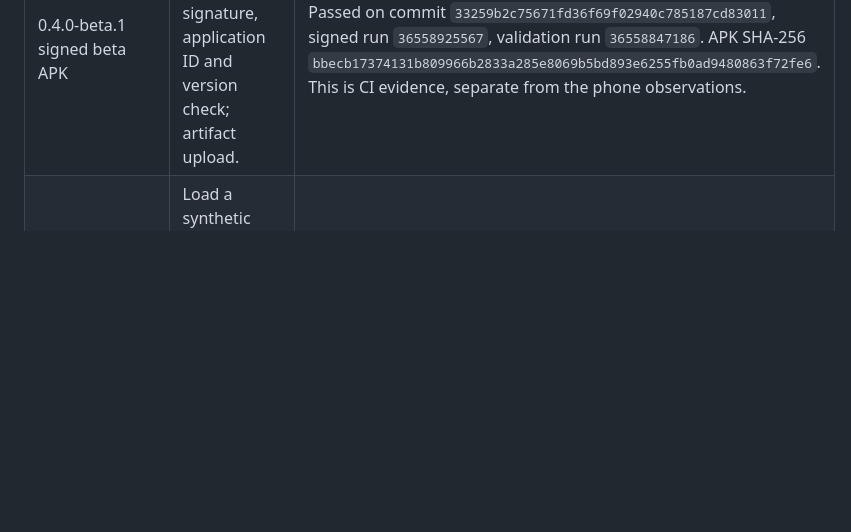
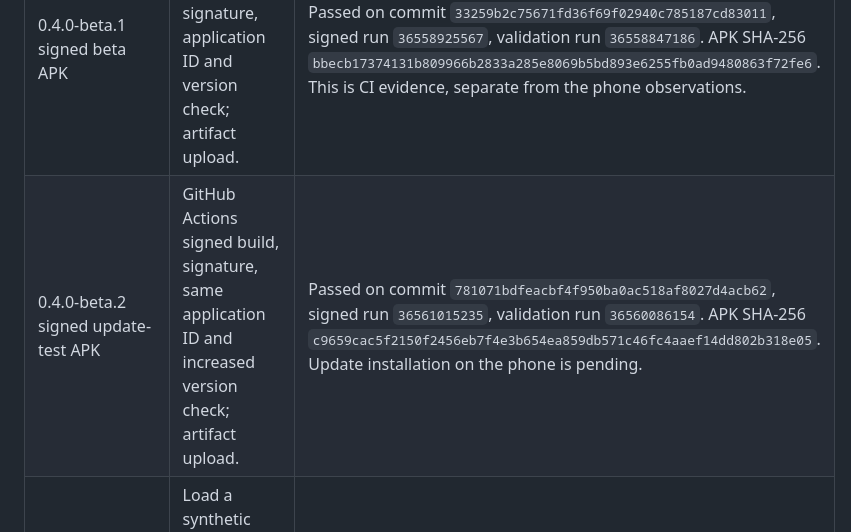
Before and after one commit to HelabHLC/atlas-clarus-connect, a Markdown page: android-test-app/DEVICE_TEST_LOG.md, the part around the change. Drawn GitHub-style; blank space fills up the shorter version.

Commit message:
Record signed beta 2 artifact for update test

```diff
--- a/android-test-app/DEVICE_TEST_LOG.md
+++ b/android-test-app/DEVICE_TEST_LOG.md
@@ -26,6 +26,7 @@ stabilization phase; no Play Store release or production signing is implied.
 | 0.3.2-test Nachweis APK | GitHub Actions Android build, 14-tab DE/EN asset checks, 13,283 identical master identities, language runtime, export adapter, provenance regression. | Passed on commit `0793e72a6cb130c04b8739977aabcc3b28b318db`, workflow run `36545018904`. APK SHA-256 `d558c33828669fdc26aef789bdf05501a96b2347a07e945f65877e4def281e64`. |
 | 0.3.3-test Navigationstest APK | GitHub Actions Android build and shared bundle validation. | Passed on commit `4601cc3b15f38ea9bdf20f1589b177c68996ebf5`, Android run `36547502699`, validation run `36547502788`. APK SHA-256 `10d6f29ab13da9a5780945a1a15d685243521de99e76f1e08de35835c3952c33`. The limited phone results are recorded above. |
 | 0.4.0-beta.1 signed beta APK | GitHub Actions signed build, signature, application ID and version check; artifact upload. | Passed on commit `33259b2c75671fd36f69f02940c785187cd83011`, signed run `36558925567`, validation run `36558847186`. APK SHA-256 `bbecb17374131b809966b2833a285e8069b5bd893e6255fb0ad9480863f72fe6`. This is CI evidence, separate from the phone observations. |
+| 0.4.0-beta.2 signed update-test APK | GitHub Actions signed build, signature, same application ID and increased version check; artifact upload. | Passed on commit `781071bdfeacbf4f950ba0ac518af8027d4acb62`, signed run `36561015235`, validation run `36560086154`. APK SHA-256 `c9659cac5f2150f2456eb7f4e3b654ea859db571c46fc4aaef14dd802b318e05`. Update installation on the phone is pending. |
 | Public WordPress Colour ID 0.2.2 | Load a synthetic 32×32 image, manually bind HEX, then select an image pixel. | `MANUAL_HEX` had `source_image: null` as intended; the later `IMAGE_PIXEL` retained filename, SHA-256, width, height, x and y. DE and EN each loaded 14 tabs with the patch. This is a browser test, not an Android device test. |
 | Primary reference assignment | Compare Colour ID against Bundle PKL binder for 1,212 exact, collision and deterministic RGB samples. | Same `atlas_row_id` and RGB squared distance; all 13,283 rows matched for ID, HLC, RGB, HEX and Lab. This does not validate the user's individual exported trace. |
 
```
